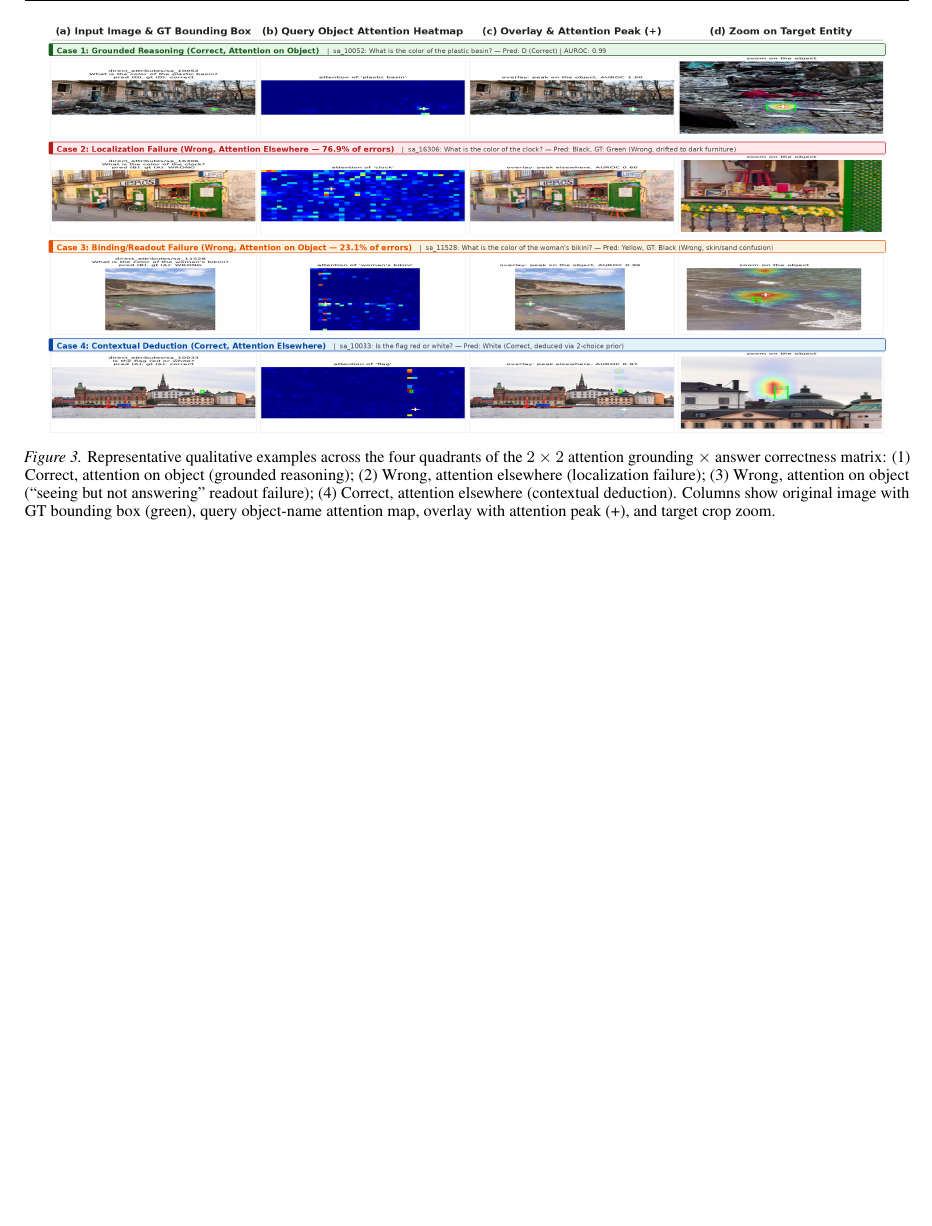
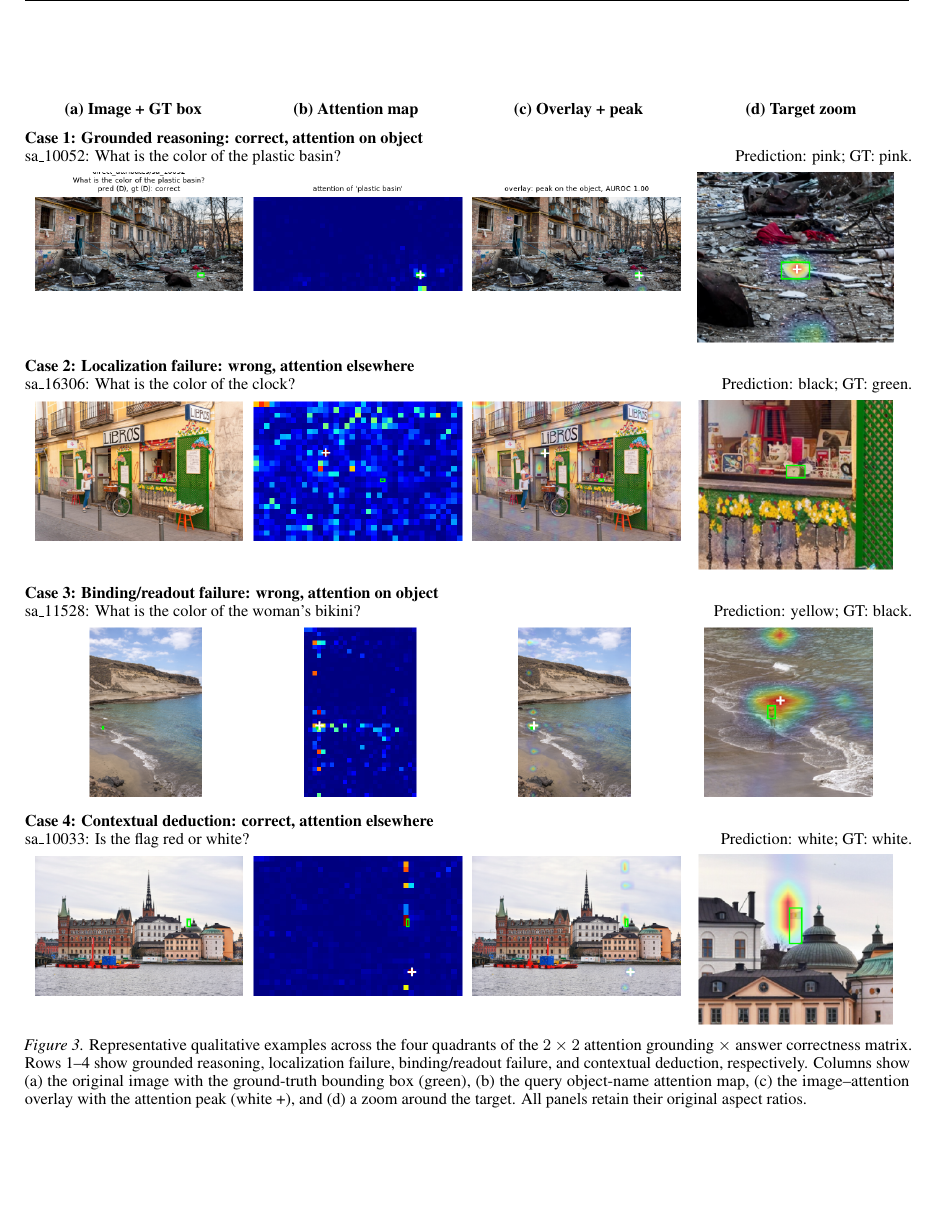
Before and after one commit to npatri-cmu/11777_project, a LaTeX paper (midterm_report/report.tex): part of page 5 of 8, cut at the place of the change, the shorter picture padded with empty space. Compiled offline with pdfLaTeX.

Commit message:
Enhance Figure 3 gallery visual quality with crisp panels and restore full abstract

```diff
--- a/midterm_report/report.tex
+++ b/midterm_report/report.tex
@@ -198,10 +198,38 @@ While the numerical trend increases ($68.8\% \rightarrow 73.0\% \rightarrow 76.6
 \label{fig:layers}
 \end{figure}
 
-\begin{figure*}[t]
+\begin{figure*}[p]
 \centering
-\includegraphics[width=0.96\textwidth]{figs/gallery.png}
-\caption{Representative qualitative examples across the four quadrants of the $2 \times 2$ attention grounding $\times$ answer correctness matrix: (1) Correct, attention on object (grounded reasoning); (2) Wrong, attention elsewhere (localization failure); (3) Wrong, attention on object (``seeing but not answering'' readout failure); (4) Correct, attention elsewhere (contextual deduction). Columns show original image with GT bounding box (green), query object-name attention map, overlay with attention peak (+), and target crop zoom.}
+\begin{minipage}{\textwidth}
+\centering
+{\small\bfseries
+\makebox[0.245\linewidth]{(a) Image + GT box}\hfill%
+\makebox[0.245\linewidth]{(b) Attention map}\hfill%
+\makebox[0.245\linewidth]{(c) Overlay + peak}\hfill%
+\makebox[0.245\linewidth]{(d) Target zoom}\par}
+\medskip
+{\small\raggedright\textbf{Case 1: Grounded reasoning: correct, attention on object}\par
+sa\_10052: What is the color of the plastic basin?\hfill Prediction: pink; GT: pink.\par}
+\smallskip
+\includegraphics[width=\linewidth,trim=0 9.8bp 0 41.2bp,clip]{figs/gallery_cases/correct_on_object__direct_attributes_sa_10052.png}
+\par\medskip
+{\small\raggedright\textbf{Case 2: Localization failure: wrong, attention elsewhere}\par
+sa\_16306: What is the color of the clock?\hfill Prediction: black; GT: green.\par}
+\smallskip
+\includegraphics[width=\linewidth,trim=0 9.8bp 0 41.2bp,clip]{figs/gallery_cases/wrong_elsewhere__direct_attributes_sa_16306.png}
+\par\medskip
+{\small\raggedright\textbf{Case 3: Binding/readout failure: wrong, attention on object}\par
+sa\_11528: What is the color of the woman's bikini?\hfill Prediction: yellow; GT: black.\par}
+\smallskip
+\includegraphics[width=\linewidth,trim=0 9.8bp 0 41.2bp,clip]{figs/gallery_cases/wrong_on_object__direct_attributes_sa_11528.png}
+\par\medskip
+{\small\raggedright\textbf{Case 4: Contextual deduction: correct, attention elsewhere}\par
+sa\_10033: Is the flag red or white?\hfill Prediction: white; GT: white.\par}
+\smallskip
+\includegraphics[width=\linewidth,trim=0 9.8bp 0 41.2bp,clip]{figs/gallery_cases/correct_elsewhere__direct_attributes_sa_10033.png}
+\par
+\end{minipage}
+\caption{Representative qualitative examples across the four quadrants of the $2 \times 2$ attention grounding $\times$ answer correctness matrix. Rows 1--4 show grounded reasoning, localization failure, binding/readout failure, and contextual deduction, respectively. Columns show (a) the original image with the ground-truth bounding box (green), (b) the query object-name attention map, (c) the image--attention overlay with the attention peak (white +), and (d) a zoom around the target. All panels retain their original aspect ratios.}
 \label{fig:gallery}
 \end{figure*}
 
```
Also changed, not shown: midterm_report/figs/gallery_cases/correct_elsewhere__direct_attributes_sa_10033.png (added), midterm_report/figs/gallery_cases/correct_on_object__direct_attributes_sa_10052.png (added), midterm_report/figs/gallery_cases/wrong_elsewhere__direct_attributes_sa_16306.png (added), midterm_report/figs/gallery_cases/wrong_on_object__direct_attributes_sa_11528.png (added), midterm_report/report.pdf.
